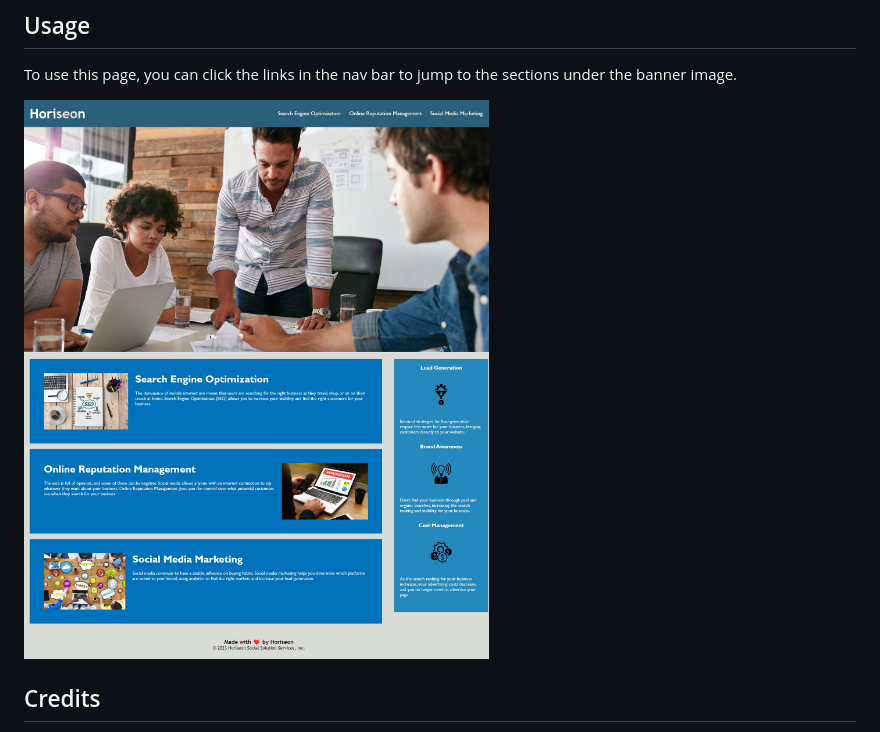
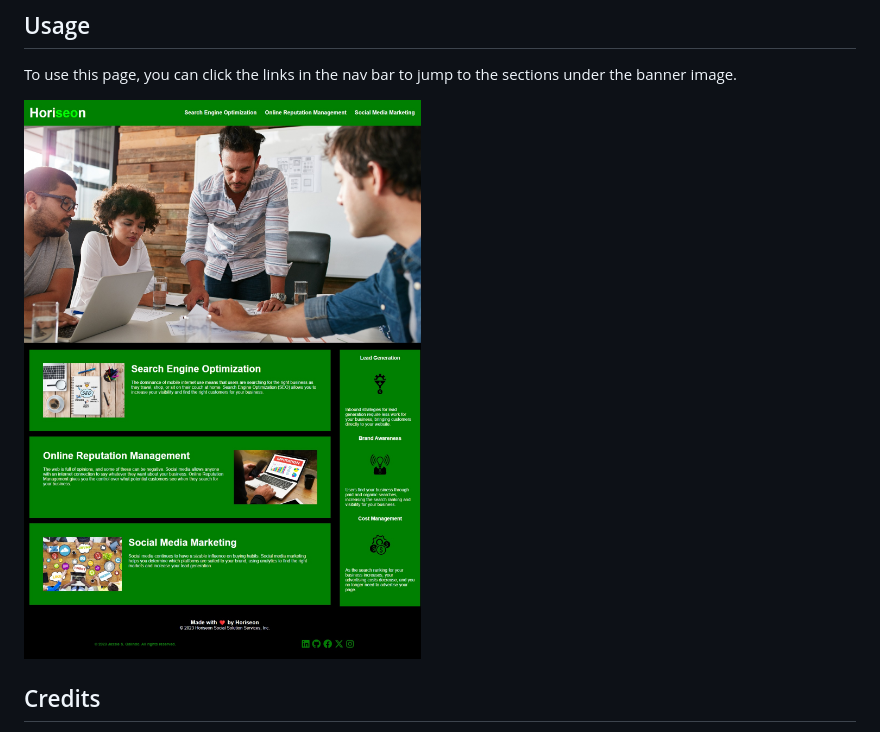
Before and after one commit to MrMessyFace/01-homework, a Markdown page: README.md, the part around the change. GitHub-like rendering; pictures changed too: assets/images/code-refactor-screenshot.jpg (deleted), assets/images/code-refactor.jpg (added).

Commit message:
added new footer, changed colors, and finished readme

```diff
--- a/README.md
+++ b/README.md
@@ -12,7 +12,7 @@ No installation necessary.
 
 To use this page, you can click the links in the nav bar to jump to the sections under the banner image.
 
-![Screenshot](./assets/images/code-refactor-screenshot.jpg)
+![Screenshot](./assets/images/code-refactor.jpg)
 
 ## Credits
 
```
Also changed, not shown: 2 other files.
